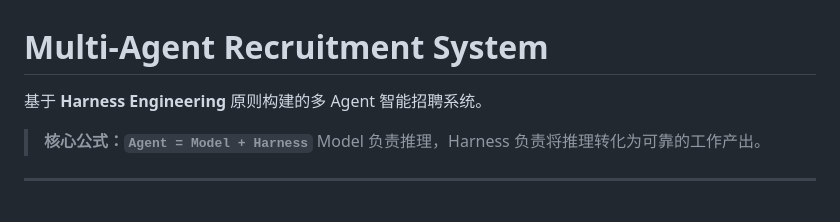
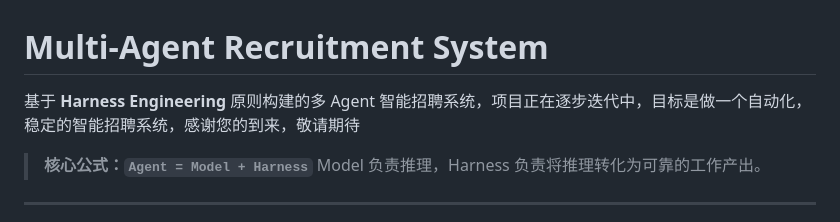
Before and after one commit to maple0leaves/agent-recruit, a Markdown page: README.md, the part around the change. GitHub-like rendering.

```diff
--- a/README.md
+++ b/README.md
@@ -1,6 +1,6 @@
 # Multi-Agent Recruitment System
 
-基于 **Harness Engineering** 原则构建的多 Agent 智能招聘系统。
+基于 **Harness Engineering** 原则构建的多 Agent 智能招聘系统，项目正在逐步迭代中，目标是做一个自动化，稳定的智能招聘系统，感谢您的到来，敬请期待
 
 > **核心公式：`Agent = Model + Harness`**
 > Model 负责推理，Harness 负责将推理转化为可靠的工作产出。
```
